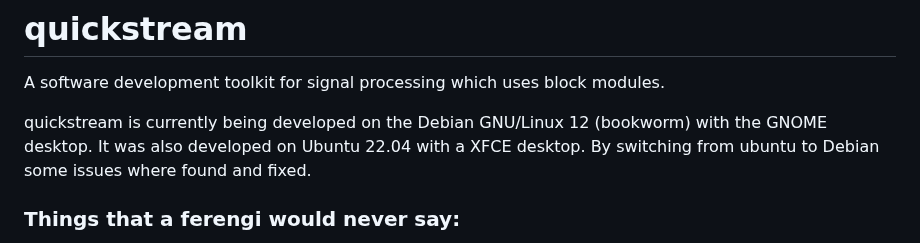
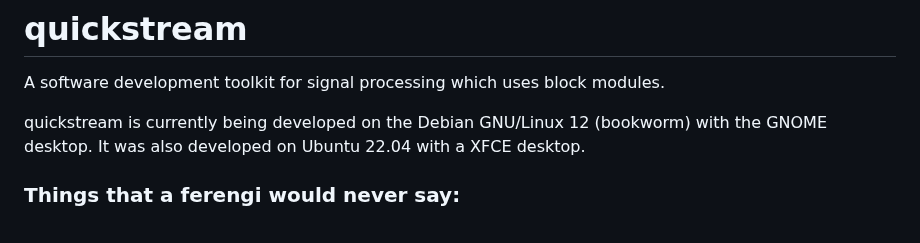
Before and after one commit to lanceman2/quickstream, a Markdown page: README.md, the part around the change. Drawn GitHub-style.

Commit message:
Saving Work

```diff
--- a/README.md
+++ b/README.md
@@ -5,8 +5,7 @@ modules.
 
 quickstream is currently being developed on the Debian GNU/Linux 12
 (bookworm) with the GNOME desktop.  It was also developed on Ubuntu 22.04
-with a XFCE desktop.  By switching from ubuntu to Debian some issues where
-found and fixed.
+with a XFCE desktop.
 
 
 ### Things that a ferengi would never say:
```
